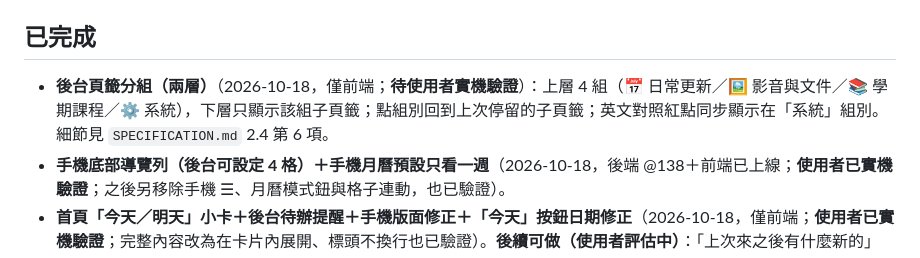
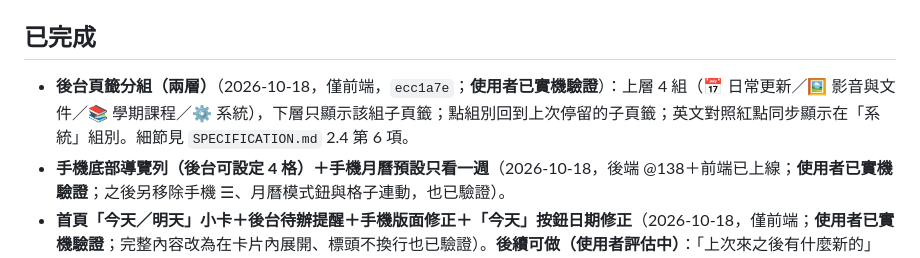
Before and after one commit to avaltech-ai/3of3, a Markdown page: TODO.md, the part around the change. Rendered like a GitHub page.

```diff
--- a/TODO.md
+++ b/TODO.md
@@ -56,7 +56,7 @@
 - **預熱觸發器是否運作**：已請使用者重複按過選單；以「靜置 13 分鐘後 `getAppData` 是否仍快」間接驗證中，結果記於 `Progress.md`。
 
 ## 已完成
-- **後台頁籤分組（兩層）**（2026-10-18，僅前端；**待使用者實機驗證**）：上層 4 組（📅 日常更新／🖼️ 影音與文件／📚 學期課程／⚙️ 系統），下層只顯示該組子頁籤；點組別回到上次停留的子頁籤；英文對照紅點同步顯示在「系統」組別。細節見 `SPECIFICATION.md` 2.4 第 6 項。
+- **後台頁籤分組（兩層）**（2026-10-18，僅前端，`ecc1a7e`；**使用者已實機驗證**）：上層 4 組（📅 日常更新／🖼️ 影音與文件／📚 學期課程／⚙️ 系統），下層只顯示該組子頁籤；點組別回到上次停留的子頁籤；英文對照紅點同步顯示在「系統」組別。細節見 `SPECIFICATION.md` 2.4 第 6 項。
 - **手機底部導覽列（後台可設定 4 格）＋手機月曆預設只看一週**（2026-10-18，後端 @138＋前端已上線；**使用者已實機驗證**；之後另移除手機 ☰、月曆模式鈕與格子連動，也已驗證）。
 - **首頁「今天／明天」小卡＋後台待辦提醒＋手機版面修正＋「今天」按鈕日期修正**（2026-10-18，僅前端；**使用者已實機驗證**；完整內容改為在卡片內展開、標頭不換行也已驗證）。**後續可做（使用者評估中）**：「上次來之後有什麼新的」提示、載入骨架畫面、季節主題色、幼小銜接四週打卡表。
 - **幼小銜接頁面**（2026-10-17，後端 @137＋前端 `cd75f45` 已上線；**使用者已貼入初始內容並實機驗證**）：側邊欄「🎒 幼小銜接」；計畫（能力類別卡片、在園／在家／一起、篩選、勾選與進度只存在家長裝置、列印含勾選／空白版，不附回條）＋文章（摘要、重點卡片、孩子心聲泡泡、金句、閱讀原文）；後台逐筆管理與整學年複製。**選做未做**：每天習慣的「四週打卡表」列印。
```
Also changed, not shown: Progress.md (+1 -1 lines).
